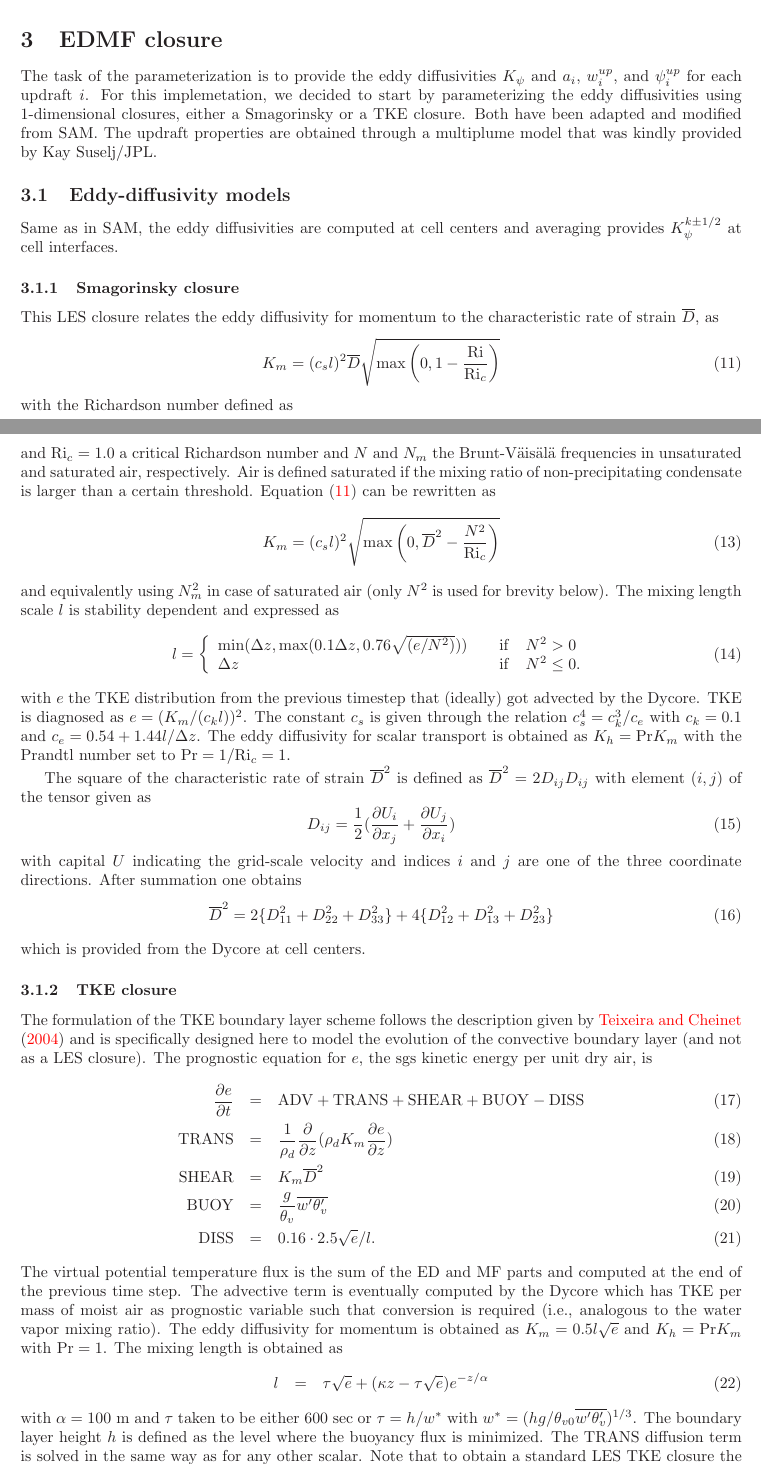
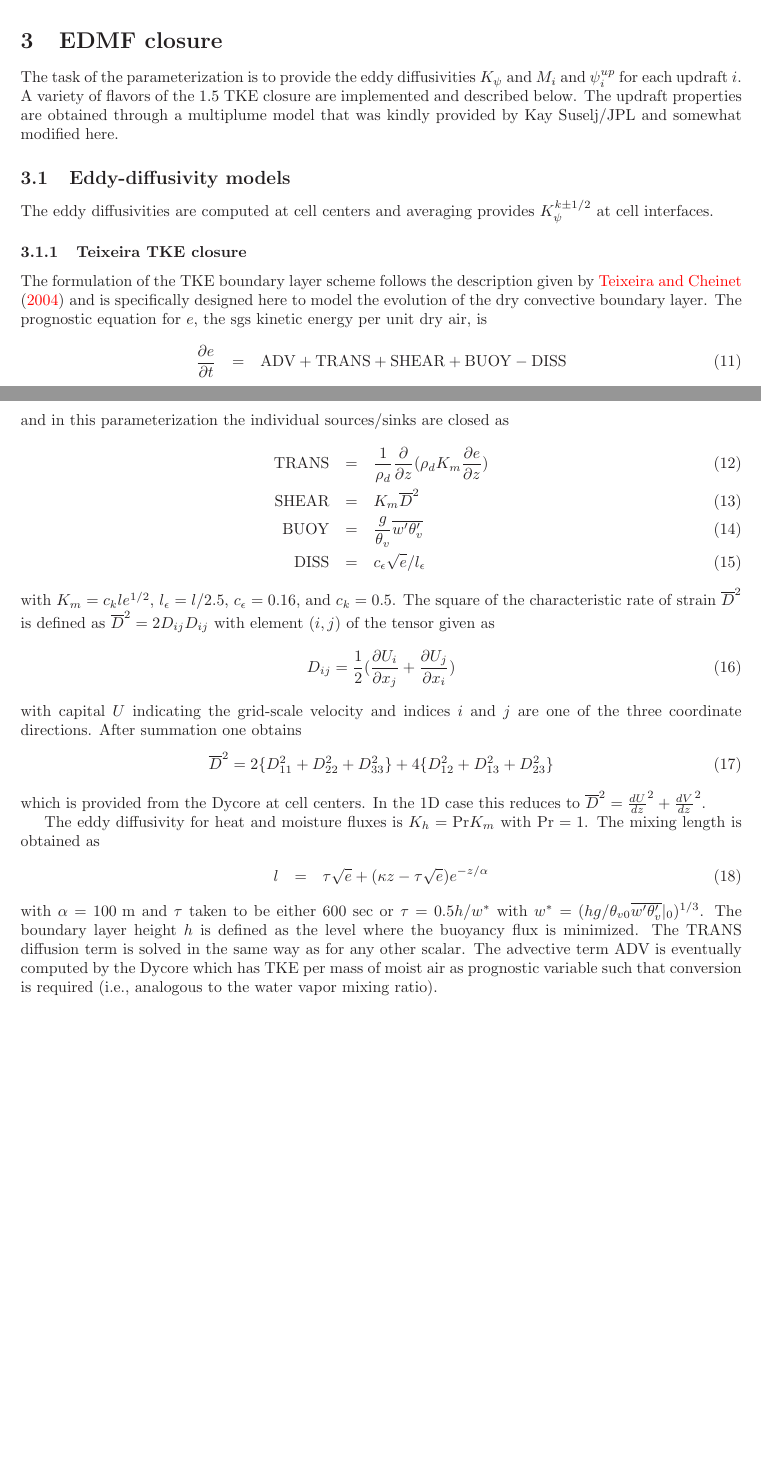
Before and after one commit to wlanghans/singlecolumn, a LaTeX document (doc/documentation.tex): two parts of pages 2 and 3 of 8, joined at a grey line, cut so that both start at the same text, the shorter picture padded with empty space. Compiled offline with LaTeX, dvips and Ghostscript.

Commit message:
fixed things in various routines

```diff
--- a/doc/documentation.tex
+++ b/doc/documentation.tex
@@ -81,44 +81,71 @@ C_{\theta_v}=(C_h\Delta \theta [1+0.61q_{v1}] + 0.61 C_e\theta_1\Delta r_v)/ \De
 
 \section{EDMF closure}\label{sec:closure}
 
-The task of the parameterization is to provide the eddy diffusivities $K_{\psi}$ and $a_i$, $w^{up}_i$, and $\psi^{up}_i$ for each updraft $i$. For this implemetation, we decided to start by parameterizing the eddy diffusivities using 1-dimensional closures, either a Smagorinsky or a TKE closure. Both have been adapted and modified from SAM. The updraft properties are obtained through a multiplume model that was kindly provided by Kay Suselj/JPL.
+The task of the parameterization is to provide the eddy diffusivities $K_{\psi}$ and $M_i$ and $\psi^{up}_i$ for each updraft $i$. A variety of flavors of the 1.5 TKE closure are implemented and described below. The updraft properties are obtained through a multiplume model that was kindly provided by Kay Suselj/JPL and somewhat modified here.
 
 
 \subsection{Eddy-diffusivity models}
 
-Same as in SAM, the eddy diffusivities are computed at cell centers and averaging provides $K_{\psi}^{k\pm 1/2}$ at cell interfaces.
+The eddy diffusivities are computed at cell centers and averaging provides $K_{\psi}^{k\pm 1/2}$ at cell interfaces.
 
-\subsubsection{Smagorinsky closure}
+% \subsubsection{Smagorinsky closure}
+%
+% This LES closure relates the eddy diffusivity for momentum to the characteristic rate of strain $\overline{D}$, as
+% \begin{equation}\label{eqn:viscosity}
+% K_m=(c_s l)^2 \overline{D}\sqrt{\max\left(0,1-\frac{\mathrm{Ri}}{\mathrm{Ri}_{c}}\right)}
+% \end{equation}
+% with the Richardson number defined as
+% \begin{equation}
+%  \mathrm{Ri}=\left\{
+% \begin{array}{ll}
+% N_m^2/\overline{D}^2&\mathrm{for~saturated~air}\\
+% N^2/\overline{D}^2&\mathrm{for~unsaturated~air}.
+% \end{array}
+% \right.
+% \end{equation}
+% and $\mathrm{Ri}_c=1.0$ a critical Richardson number and $N$ and $N_m$ the Brunt-V\"{a}is\"{a}l\"{a} frequencies in unsaturated and saturated air, respectively. Air is defined saturated if the mixing ratio of non-precipitating condensate is larger than a certain threshold. Equation (\ref{eqn:viscosity}) can be rewritten as
+% \begin{equation}
+% K_m=(c_s l)^2 \sqrt{\max\left(0,\overline{D}^2-\frac{N^2}{\mathrm{Ri}_{c}}\right)}
+% \end{equation}
+% and equivalently using $N_m^2$ in case of saturated air (only $N^2$ is used for brevity below). The mixing length scale $l$ is stability dependent and expressed as
+% \begin{equation}\label{eqn:lmixsmag}
+%  l=\left\{
+%  \begin{array}{ll}
+%  \min(\Delta z, \max(0.1\Delta z, 0.76 \sqrt{(e/N^2)}))&\quad \mathrm{if}\quad N^2>0\\
+%  \Delta z &\quad \mathrm{if}\quad N^2\leq 0.
+%  \end{array}
+% \right.
+% \end{equation}
+% with $e$ the TKE distribution from the previous timestep that (ideally) got advected by the Dycore. TKE is then diagnosed as
+% \begin{equation}
+%  e = (K_m/(c_kl))^2.
+% \end{equation}
+% The constant $c_s$ is given through the relation $c_s^4=c_k^3/c_e$ with $c_k=0.1$ and $c_e=0.54+1.44 l/\Delta z$. The eddy diffusivity for scalar transport is obtained as $K_h=\mathrm{Pr}K_m$ with the Prandtl number set to $\mathrm{Pr}=1/\mathrm{Ri}_c=1$.
+%
+% The square of the characteristic rate of strain $\overline{D}^2$ is defined as $\overline{D}^2=2D_{ij}D_{ij}$ with element $(i,j)$ of the tensor given as
+% \begin{equation}
+%  D_{ij}=\frac{1}{2}(\frac{\partial U_i}{\partial x_j}+\frac{\partial U_j}{\partial x_i})
+% \end{equation}
+% with capital $U$ indicating the grid-scale velocity and indices $i$ and $j$ are one of the three coordinate directions. After summation one obtains
+% \begin{equation}\label{eqn:def2}
+%  \overline{D}^2=2\{D_{11}^2+D_{22}^2+D_{33}^2\}+4\{D_{12}^2+D_{13}^2+D_{23}^2 \}
+% \end{equation}
+% which is provided from the Dycore at cell centers.
 
-This LES closure relates the eddy diffusivity for momentum to the characteristic rate of strain $\overline{D}$, as
-\begin{equation}\label{eqn:viscosity}
-K_m=(c_s l)^2 \overline{D}\sqrt{\max\left(0,1-\frac{\mathrm{Ri}}{\mathrm{Ri}_{c}}\right)}
-\end{equation}
-with the Richardson number defined as
-\begin{equation}
- \mathrm{Ri}=\left\{
-\begin{array}{ll}
-N_m^2/\overline{D}^2&\mathrm{for~saturated~air}\\
-N^2/\overline{D}^2&\mathrm{for~unsaturated~air}.
-\end{array}
-\right.
-\end{equation}
-and $\mathrm{Ri}_c=1.0$ a critical Richardson number and $N$ and $N_m$ the Brunt-V\"{a}is\"{a}l\"{a} frequencies in unsaturated and saturated air, respectively. Air is defined saturated if the mixing ratio of non-precipitating condensate is larger than a certain threshold. Equation (\ref{eqn:viscosity}) can be rewritten as
-\begin{equation}
-K_m=(c_s l)^2 \sqrt{\max\left(0,\overline{D}^2-\frac{N^2}{\mathrm{Ri}_{c}}\right)}
-\end{equation}
-and equivalently using $N_m^2$ in case of saturated air (only $N^2$ is used for brevity below). The mixing length scale $l$ is stability dependent and expressed as
-\begin{equation}\label{eqn:lmixsmag}
- l=\left\{
- \begin{array}{ll}
- \min(\Delta z, \max(0.1\Delta z, 0.76 \sqrt{(e/N^2)}))&\quad \mathrm{if}\quad N^2>0\\
- \Delta z &\quad \mathrm{if}\quad N^2\leq 0.
- \end{array}
-\right.
-\end{equation}
-with $e$ the TKE distribution from the previous timestep that (ideally) got advected by the Dycore. TKE is diagnosed as $e = (K_m/(c_kl))^2$. The constant $c_s$ is given through the relation $c_s^4=c_k^3/c_e$ with $c_k=0.1$ and $c_e=0.54+1.44 l/\Delta z$. The eddy diffusivity for scalar transport is obtained as $K_h=\mathrm{Pr}K_m$ with the Prandtl number set to $\mathrm{Pr}=1/\mathrm{Ri}_c=1$.
 
-The square of the characteristic rate of strain $\overline{D}^2$ is defined as $\overline{D}^2=2D_{ij}D_{ij}$ with element $(i,j)$ of the tensor given as
+\subsubsection{Teixeira TKE closure}
+The formulation of the TKE boundary layer scheme follows the description given by \cite{teixeira04} and is specifically designed here to model the evolution of the dry convective boundary layer. The prognostic equation for $e$, the sgs kinetic energy per unit dry air, is
+\begin{eqnarray}\label{eqn:tkebudget}
+ \frac{\partial e}{\partial t}&=& \mathrm{ADV} + \mathrm{TRANS} + \mathrm{SHEAR} + \mathrm{BUOY} - \mathrm{DISS}
+\end{eqnarray}
+and in this parameterization the individual sources/sinks are closed as
+\begin{eqnarray}
+ \mathrm{TRANS} &=& \frac{1}{\rho_d}\frac{\partial}{\partial z} (\rho_d K_m  \frac{\partial e}{\partial z})\\
+ \mathrm{SHEAR} &=& K_m \overline{D}^2 \\
+ \mathrm{BUOY} &=& \frac{g}{\theta_v}\overline{w'\theta_v'}\\
+ \mathrm{DISS}&=& c_{\epsilon}\sqrt{e}/l_{\epsilon}
+\end{eqnarray}
+with $K_m=c_k l e^{1/2}$, $l_{\epsilon}=l/2.5$, $c_{\epsilon}=0.16$, and $c_k=0.5$. The square of the characteristic rate of strain $\overline{D}^2$ is defined as $\overline{D}^2=2D_{ij}D_{ij}$ with element $(i,j)$ of the tensor given as
 \begin{equation}
  D_{ij}=\frac{1}{2}(\frac{\partial U_i}{\partial x_j}+\frac{\partial U_j}{\partial x_i})
 \end{equation}
@@ -126,22 +153,12 @@ with capital $U$ indicating the grid-scale velocity and indices $i$ and $j$ are
 \begin{equation}\label{eqn:def2}
  \overline{D}^2=2\{D_{11}^2+D_{22}^2+D_{33}^2\}+4\{D_{12}^2+D_{13}^2+D_{23}^2 \}
 \end{equation}
-which is provided from the Dycore at cell centers.
+which is provided from the Dycore at cell centers. In the 1D case this reduces to $\overline{D}^2=\frac{dU}{dz}^2+\frac{dV}{dz}^2$.
 
-
-\subsubsection{TKE closure}
-The formulation of the TKE boundary layer scheme follows the description given by \cite{teixeira04} and is specifically designed here to model the evolution of the convective boundary layer (and not as a LES closure). The prognostic equation for $e$, the sgs kinetic energy per unit dry air, is
-\begin{eqnarray}\label{eqn:tkebudget}
- \frac{\partial e}{\partial t}&=& \mathrm{ADV} + \mathrm{TRANS} + \mathrm{SHEAR} + \mathrm{BUOY} - \mathrm{DISS}\\
- \mathrm{TRANS} &=& \frac{1}{\rho_d}\frac{\partial}{\partial z} (\rho_d K_m  \frac{\partial e}{\partial z})\\
- \mathrm{SHEAR} &=& K_m \overline{D}^2 \\
- \mathrm{BUOY} &=& \frac{g}{\theta_v}\overline{w'\theta_v'}\\
- \mathrm{DISS}&=& 0.16\cdot 2.5\sqrt{e}/l.
-\end{eqnarray}
-The virtual potential temperature flux is the sum of the ED and MF parts and computed at the end of the previous time step. The advective term is eventually computed by the Dycore which has TKE per mass of moist air as prognostic variable such that conversion is required (i.e., analogous to the water vapor mixing ratio). The eddy diffusivity for momentum is obtained as $K_m=0.5 l \sqrt{e}$ and $K_h=\mathrm{Pr} K_m$ with $\mathrm{Pr}=1$. The mixing length is obtained as
+The eddy diffusivity for heat and moisture fluxes is $K_h=\mathrm{Pr} K_m$ with $\mathrm{Pr}=1$. The mixing length is obtained as
 \begin{eqnarray}
  l &=& \tau \sqrt{e} + (\kappa z - \tau \sqrt{e}) e^{-z/\alpha}
 \end{eqnarray}
-with $\alpha=100\mathrm{~m}$ and $\tau$ taken to be either 600 sec or $\tau=h/w^*$ with $w^*=(hg/\theta_{v0} \overline{w'\theta_v'})^{1/3}$. The boundary layer height $h$ is defined as the level where the buoyancy flux is minimized. The TRANS diffusion term is solved in the same way as for any other scalar. Note that to obtain a standard LES TKE closure the mixing length can be defined same as in (\ref{eqn:lmixsmag}) and the coefficients in DISS can be adopted.
+with $\alpha=100\mathrm{~m}$ and $\tau$ taken to be either 600 sec or $\tau=0.5 h/w^*$ with $w^*=(hg/\theta_{v0} \overline{w'\theta_v'}|_0)^{1/3}$. The boundary layer height $h$ is defined as the level where the buoyancy flux is minimized. The TRANS diffusion term is solved in the same way as for any other scalar. The advective term ADV is eventually computed by the Dycore which has TKE per mass of moist air as prognostic variable such that conversion is required (i.e., analogous to the water vapor mixing ratio).
 
 The numerical implementation to advance $e$ from step $n$ to step $n+1$ is as follows. SHEAR, BUOY, and DISS are treated explicitly with an Euler step. Thereby, $K_m$ at step $n$ is diagnosed from $e$ at step $n$. In case the boundary layer height $h$ (defined as the level where the buoyancy flux is minimized) and $w^*$ are needed to evaluate mixing length $l$, the required buoyancy flux is obtained from the implicit computation for the previous time step. The three tendencies will be limited in magnitude to ensure their sum is not smaller than $-\frac{e}{\Delta t}$. Then, TRANS is computed as described below (general formulation allowing for an implicit solver) again based on the $e$ distribution at step $n$. That means that TRANS may still cause some negative $e$ at step $n+1$ since the solver for TRANS is not necessarily positive definite. Negative $e$ will be clipped at the beginning of the next step.
```
Also changed, not shown: doc/documentation.bbl, doc/documentation.tex (17 more changed lines), 12 other files.
